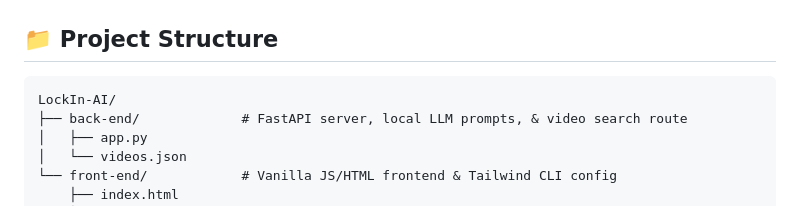
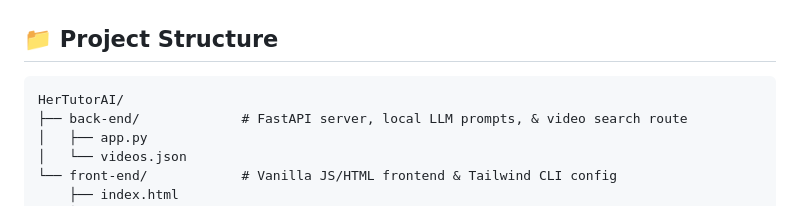
Before and after one commit to zainab-ansari-dev/HerTutorAI, a Markdown page: README.md, the part around the change. Drawn GitHub-style.

````diff
--- a/README.md
+++ b/README.md
@@ -38,7 +38,7 @@ I built this for my friend who keeps asking me for youtube video recommendations
 ## 📁 Project Structure
 
 ```text
-LockIn-AI/
+HerTutorAI/
 ├── back-end/             # FastAPI server, local LLM prompts, & video search route
 │   ├── app.py
 │   └── videos.json
````
